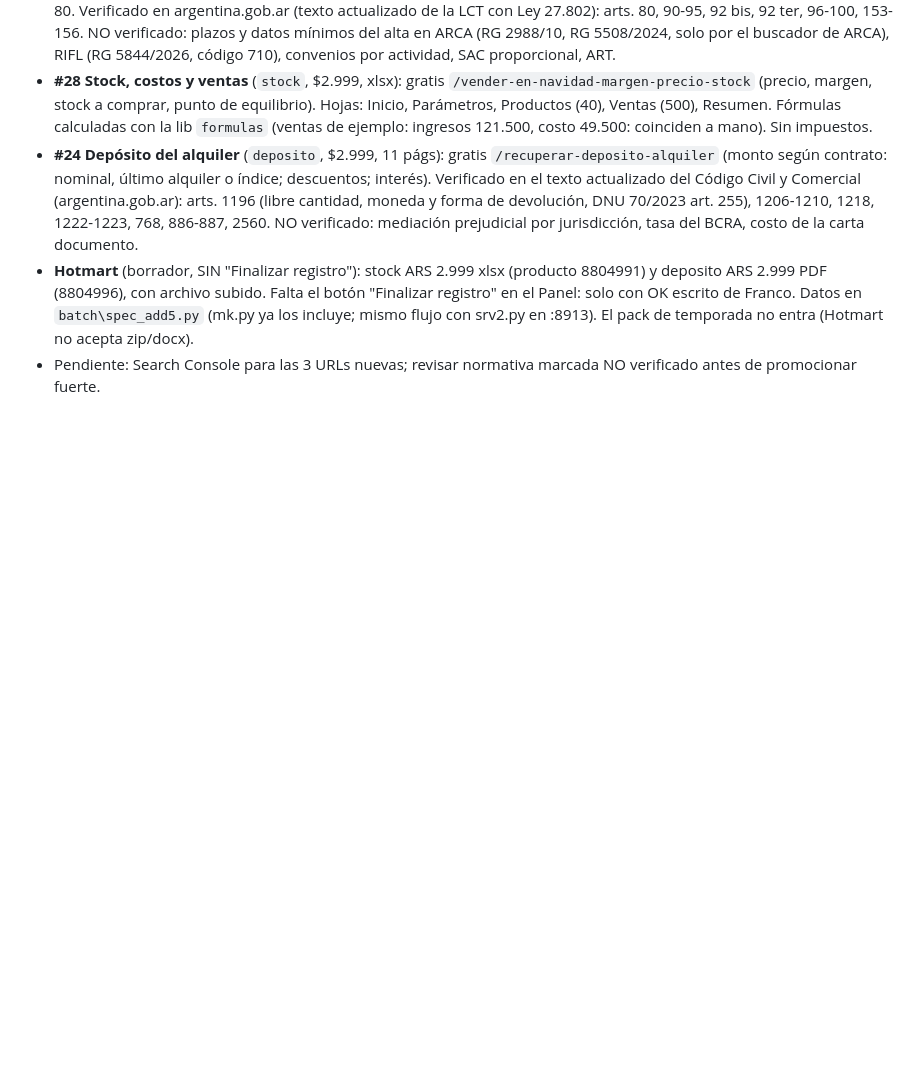
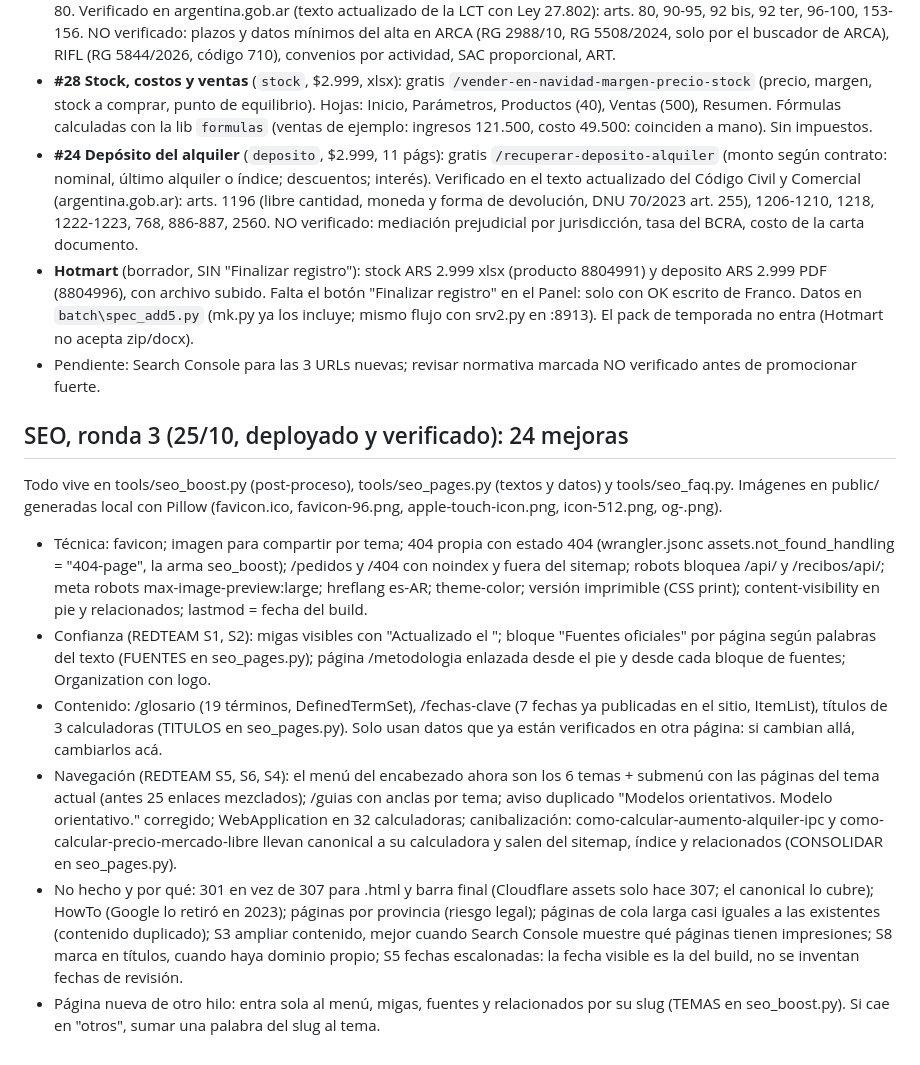
Before and after one commit to franco-fernandez-work/kit-monotributo, a Markdown page: HANDOFF.md, the part around the change. GitHub-like rendering; blank space fills up the shorter version.

Commit message:
HANDOFF: SEO ronda 3

```diff
--- a/HANDOFF.md
+++ b/HANDOFF.md
@@ -184,3 +184,12 @@ Todo en `tools/ronda8.py` (páginas gratis, JS, pack Word) + `tools/g_deposito.p
 - **#24 Depósito del alquiler** (`deposito`, $2.999, 11 págs): gratis `/recuperar-deposito-alquiler` (monto según contrato: nominal, último alquiler o índice; descuentos; interés). Verificado en el texto actualizado del Código Civil y Comercial (argentina.gob.ar): arts. 1196 (libre cantidad, moneda y forma de devolución, DNU 70/2023 art. 255), 1206-1210, 1218, 1222-1223, 768, 886-887, 2560. NO verificado: mediación prejudicial por jurisdicción, tasa del BCRA, costo de la carta documento.
 - **Hotmart** (borrador, SIN "Finalizar registro"): stock ARS 2.999 xlsx (producto 8804991) y deposito ARS 2.999 PDF (8804996), con archivo subido. Falta el botón "Finalizar registro" en el Panel: solo con OK escrito de Franco. Datos en `batch\spec_add5.py` (mk.py ya los incluye; mismo flujo con srv2.py en :8913). El pack de temporada no entra (Hotmart no acepta zip/docx).
 - Pendiente: Search Console para las 3 URLs nuevas; revisar normativa marcada NO verificado antes de promocionar fuerte.
+
+## SEO, ronda 3 (25/10, deployado y verificado): 24 mejoras
+Todo vive en tools/seo_boost.py (post-proceso), tools/seo_pages.py (textos y datos) y tools/seo_faq.py. Imágenes en public/ generadas local con Pillow (favicon.ico, favicon-96.png, apple-touch-icon.png, icon-512.png, og-<tema>.png).
+- Técnica: favicon; imagen para compartir por tema; 404 propia con estado 404 (wrangler.jsonc assets.not_found_handling = "404-page", la arma seo_boost); /pedidos y /404 con noindex y fuera del sitemap; robots bloquea /api/ y /recibos/api/; meta robots max-image-preview:large; hreflang es-AR; theme-color; versión imprimible (CSS print); content-visibility en pie y relacionados; lastmod = fecha del build.
+- Confianza (REDTEAM S1, S2): migas visibles con "Actualizado el <fecha del build>"; bloque "Fuentes oficiales" por página según palabras del texto (FUENTES en seo_pages.py); página /metodologia enlazada desde el pie y desde cada bloque de fuentes; Organization con logo.
+- Contenido: /glosario (19 términos, DefinedTermSet), /fechas-clave (7 fechas ya publicadas en el sitio, ItemList), títulos de 3 calculadoras (TITULOS en seo_pages.py). Solo usan datos que ya están verificados en otra página: si cambian allá, cambiarlos acá.
+- Navegación (REDTEAM S5, S6, S4): el menú del encabezado ahora son los 6 temas + submenú con las páginas del tema actual (antes 25 enlaces mezclados); /guias con anclas por tema; aviso duplicado "Modelos orientativos. Modelo orientativo." corregido; WebApplication en 32 calculadoras; canibalización: como-calcular-aumento-alquiler-ipc y como-calcular-precio-mercado-libre llevan canonical a su calculadora y salen del sitemap, índice y relacionados (CONSOLIDAR en seo_pages.py).
+- No hecho y por qué: 301 en vez de 307 para .html y barra final (Cloudflare assets solo hace 307; el canonical lo cubre); HowTo (Google lo retiró en 2023); páginas por provincia (riesgo legal); páginas de cola larga casi iguales a las existentes (contenido duplicado); S3 ampliar contenido, mejor cuando Search Console muestre qué páginas tienen impresiones; S8 marca en títulos, cuando haya dominio propio; S5 fechas escalonadas: la fecha visible es la del build, no se inventan fechas de revisión.
+- Página nueva de otro hilo: entra sola al menú, migas, fuentes y relacionados por su slug (TEMAS en seo_boost.py). Si cae en "otros", sumar una palabra del slug al tema.
```
